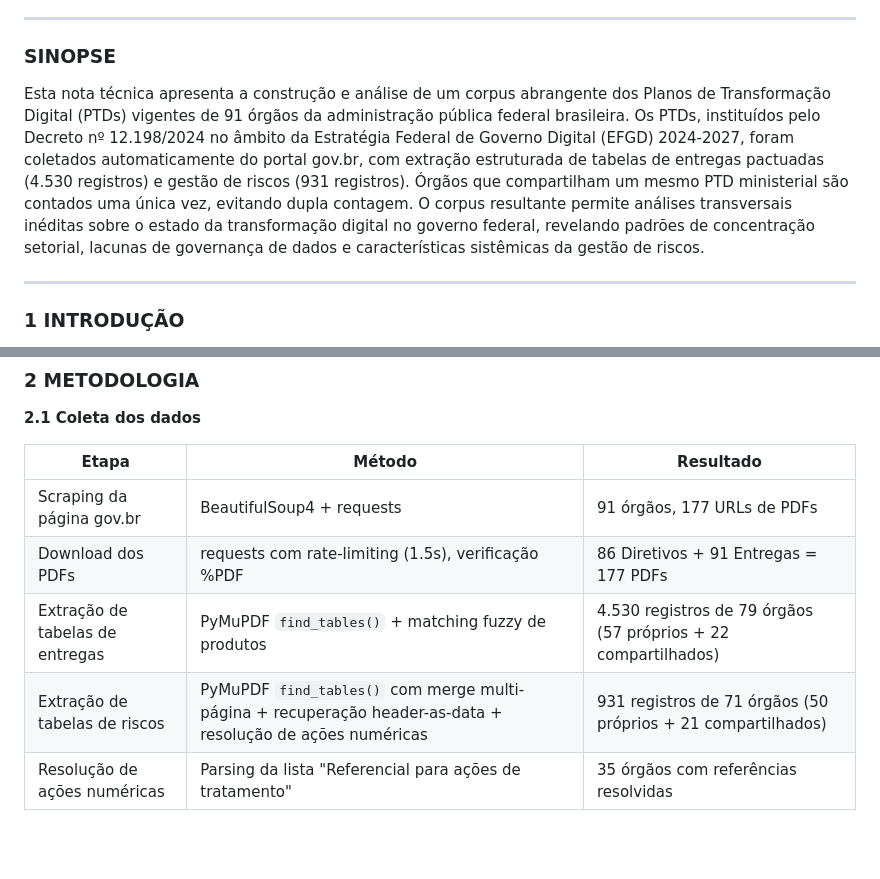
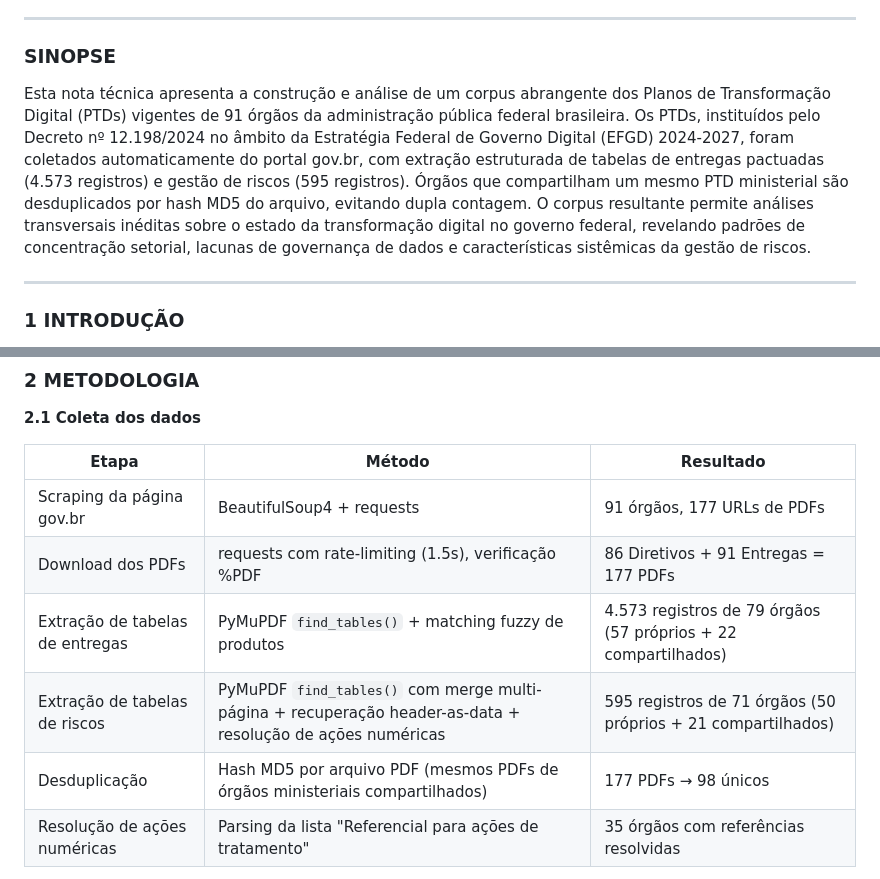
Before and after one commit to freirelucas/PTD, a Markdown page: output/nota_tecnica_insumos.md, 2 parts joined by grey strips. Drawn GitHub-style; blank space fills up the shorter version.

```diff
--- a/output/nota_tecnica_insumos.md
+++ b/output/nota_tecnica_insumos.md
@@ -41,7 +41,7 @@
 
 ### SINOPSE
 
-Esta nota técnica apresenta a construção e análise de um corpus abrangente dos Planos de Transformação Digital (PTDs) vigentes de 91 órgãos da administração pública federal brasileira. Os PTDs, instituídos pelo Decreto nº 12.198/2024 no âmbito da Estratégia Federal de Governo Digital (EFGD) 2024-2027, foram coletados automaticamente do portal gov.br, com extração estruturada de tabelas de entregas pactuadas (4.530 registros) e gestão de riscos (931 registros). Órgãos que compartilham um mesmo PTD ministerial são contados uma única vez, evitando dupla contagem. O corpus resultante permite análises transversais inéditas sobre o estado da transformação digital no governo federal, revelando padrões de concentração setorial, lacunas de governança de dados e características sistêmicas da gestão de riscos.
+Esta nota técnica apresenta a construção e análise de um corpus abrangente dos Planos de Transformação Digital (PTDs) vigentes de 91 órgãos da administração pública federal brasileira. Os PTDs, instituídos pelo Decreto nº 12.198/2024 no âmbito da Estratégia Federal de Governo Digital (EFGD) 2024-2027, foram coletados automaticamente do portal gov.br, com extração estruturada de tabelas de entregas pactuadas (4.573 registros) e gestão de riscos (595 registros). Órgãos que compartilham um mesmo PTD ministerial são desduplicados por hash MD5 do arquivo, evitando dupla contagem. O corpus resultante permite análises transversais inéditas sobre o estado da transformação digital no governo federal, revelando padrões de concentração setorial, lacunas de governança de dados e características sistêmicas da gestão de riscos.
 
 ---
 
@@ -67,8 +67,9 @@ Esta nota técnica apresenta a construção e análise de um corpus abrangente d
 |-------|--------|-----------|
 | Scraping da página gov.br | BeautifulSoup4 + requests | 91 órgãos, 177 URLs de PDFs |
 | Download dos PDFs | requests com rate-limiting (1.5s), verificação %PDF | 86 Diretivos + 91 Entregas = 177 PDFs |
-| Extração de tabelas de entregas | PyMuPDF `find_tables()` + matching fuzzy de produtos | 4.530 registros de 79 órgãos (57 próprios + 22 compartilhados) |
-| Extração de tabelas de riscos | PyMuPDF `find_tables()` com merge multi-página + recuperação header-as-data + resolução de ações numéricas | 931 registros de 71 órgãos (50 próprios + 21 compartilhados) |
+| Extração de tabelas de entregas | PyMuPDF `find_tables()` + matching fuzzy de produtos | 4.573 registros de 79 órgãos (57 próprios + 22 compartilhados) |
+| Extração de tabelas de riscos | PyMuPDF `find_tables()` com merge multi-página + recuperação header-as-data + resolução de ações numéricas | 595 registros de 71 órgãos (50 próprios + 21 compartilhados) |
+| Desduplicação | Hash MD5 por arquivo PDF (mesmos PDFs de órgãos ministeriais compartilhados) | 177 PDFs → 98 únicos |
 | Resolução de ações numéricas | Parsing da lista "Referencial para ações de tratamento" | 35 órgãos com referências resolvidas |
 
 - 12 órgãos não processados (PDFs escaneados como imagem, sem camada de texto)
```
Also changed, not shown: other parts of output/nota_tecnica_insumos.md (+29 -29 lines).
